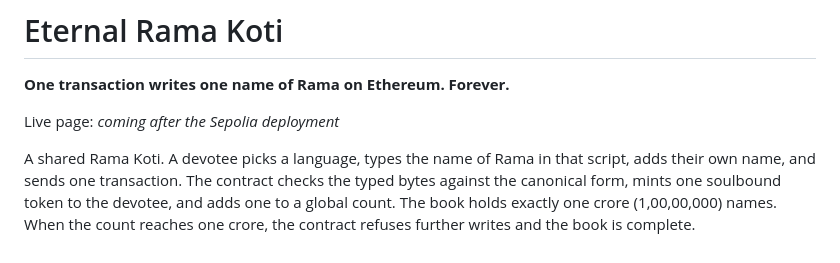
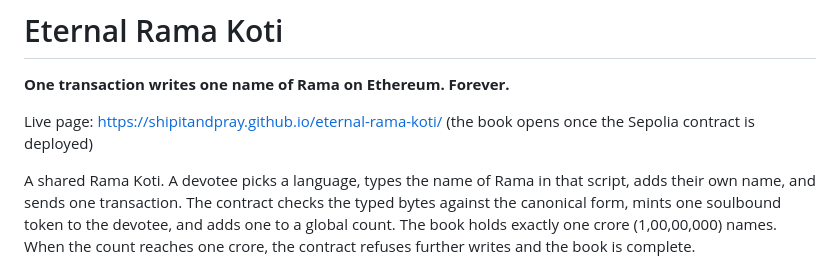
Before and after one commit to ShipItAndPray/eternal-rama-koti, a Markdown page: README.md, the part around the change. GitHub-like rendering.

Commit message:
docs: live link

```diff
--- a/README.md
+++ b/README.md
@@ -2,7 +2,7 @@
 
 **One transaction writes one name of Rama on Ethereum. Forever.**
 
-Live page: _coming after the Sepolia deployment_
+Live page: https://shipitandpray.github.io/eternal-rama-koti/ (the book opens once the Sepolia contract is deployed)
 
 A shared Rama Koti. A devotee picks a language, types the name of Rama in that script,
 adds their own name, and sends one transaction. The contract checks the typed bytes
```
